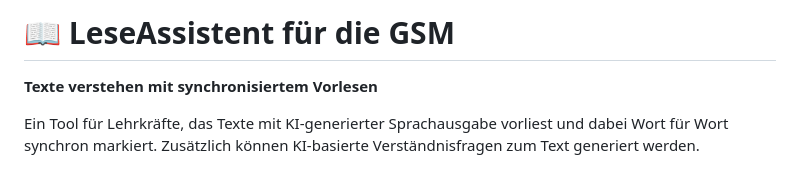
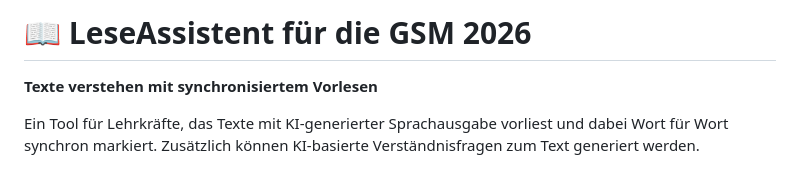
Before and after one commit to WIlski54/Leseassistent, a Markdown page: README.md, the part around the change. Drawn GitHub-style.

```diff
--- a/README.md
+++ b/README.md
@@ -1,4 +1,4 @@
-# 📖 LeseAssistent für die GSM
+# 📖 LeseAssistent für die GSM 2026
 
 **Texte verstehen mit synchronisiertem Vorlesen**
 
```
